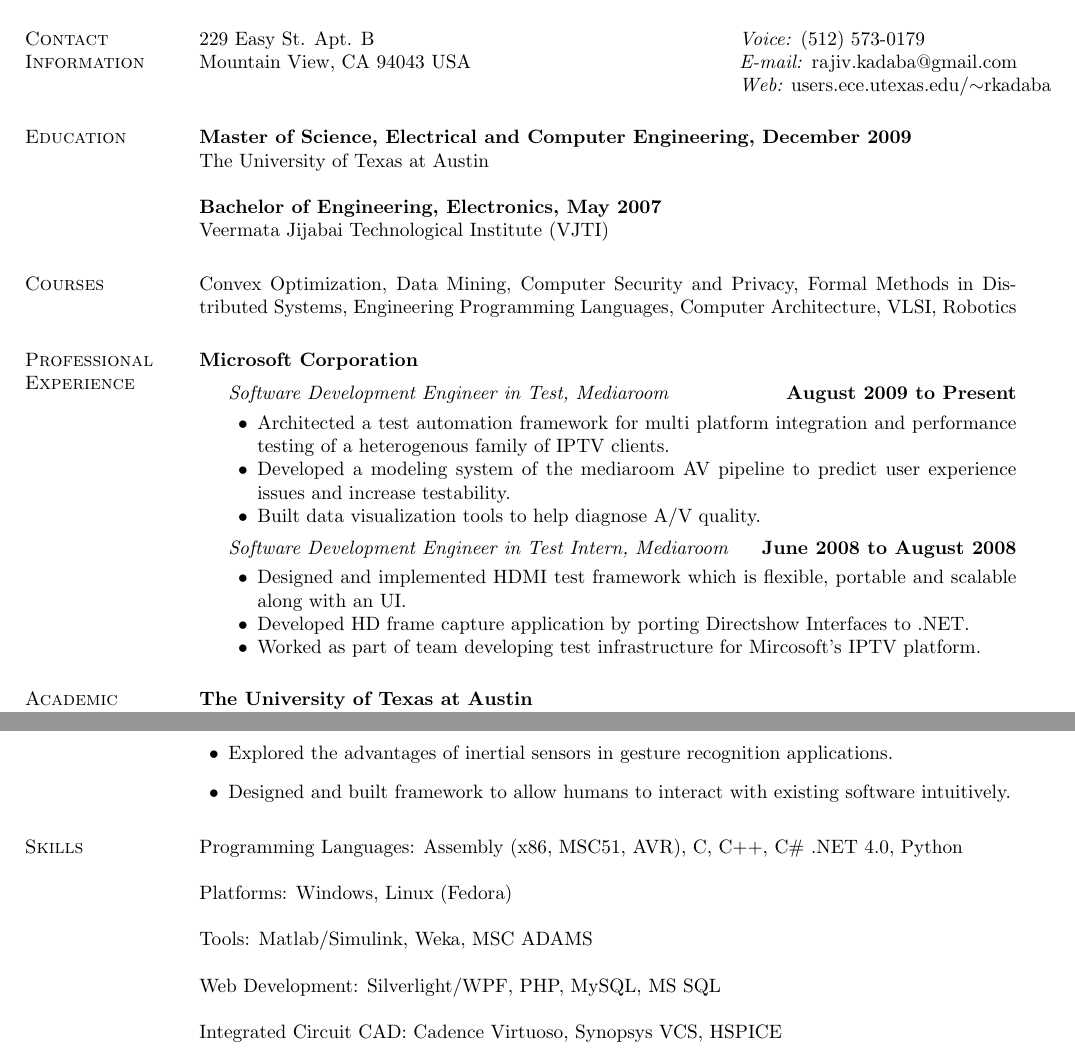
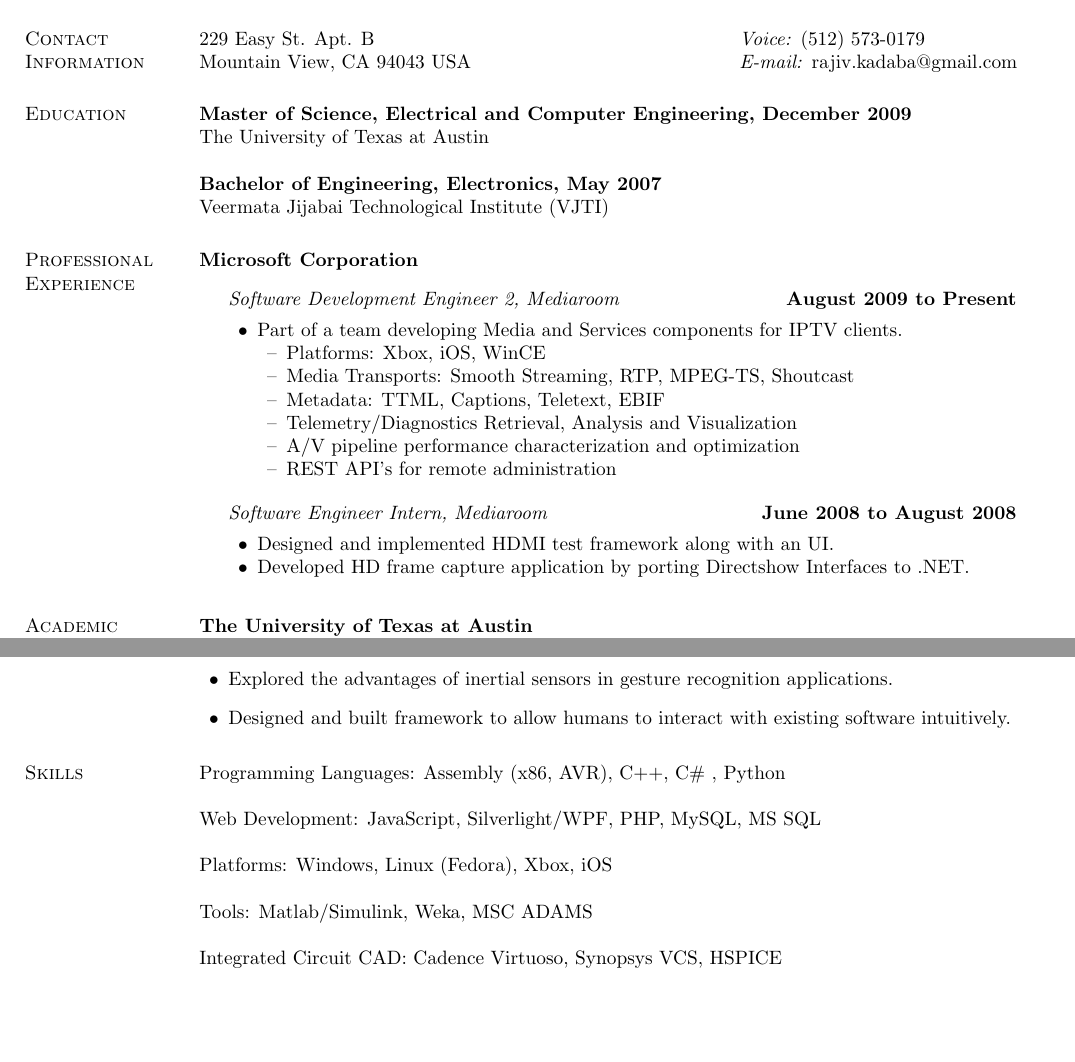
Before and after one commit to travelsalesman/Resume, a LaTeX CV (TeX/kadaba_resume.tex): two parts of pages 1 and 2 of 2, joined at a grey line, cut so that both start at the same text, the shorter picture padded with empty space. Compiled offline with pdfLaTeX.

Commit message:
Update Resume

```diff
--- a/TeX/kadaba_resume.tex
+++ b/TeX/kadaba_resume.tex
@@ -162,6 +162,9 @@
 \newenvironment{innerlist}[1][\enskip\textbullet]%
         {\begin{compactenum}[#1]}{\end{compactenum}}
 
+\newenvironment{sublist}[1][\enskip\textendash]%
+        {\begin{compactenum}[#1]}{\end{compactenum}}
+
 % To add some paragraph space between lines.
 % This also tells LaTeX to preferably break a page on one of these gaps
 % if there is a needed pagebreak nearby.
@@ -187,7 +190,6 @@
 \begin{tabular}[t]{@{}p{\textwidth-\rcollength}p{\rcollength}}
 229 Easy St. Apt. B  & \textit{Voice:} (512) 573-0179 \\
 Mountain View, CA 94043 USA       & \textit{E-mail:} \href{mailto:rajiv.kadaba@gmail.com}{rajiv.kadaba@gmail.com}\\
-& \textit{Web:} \href{http://users.ece.utexas.edu/~rkadaba}{users.ece.utexas.edu/$\sim$rkadaba}\\
 \end{tabular}
 
 \section{Education}
@@ -202,30 +204,30 @@ Mountain View, CA 94043 USA       & \textit{E-mail:} \href{mailto:rajiv.kadaba@g
 
     \href{http://www.vjti.ac.in/}{Veermata Jijabai Technological Institute (VJTI)}
 
-\section{Courses}
-Convex Optimization, Data Mining,  Computer Security and Privacy, Formal Methods in Distributed Systems, Engineering Programming Languages, Computer Architecture, VLSI, Robotics
-
 \section{Professional Experience}
 %
 \textbf{\href{http://www.micrsoft.com/}{Microsoft Corporation}}
 \begin{outerlist}
-\item[] \textit{Software Development Engineer in Test, \href{http://www.microsoftmediaroom.com/}{Mediaroom}} \hfill \textbf{August 2009 to Present}
+\item[] \textit{Software Development Engineer 2, \href{http://www.microsoftmediaroom.com/}{Mediaroom}} \hfill \textbf{August 2009 to Present}
     \begin{innerlist}
-    \item Architected a test automation framework for multi platform integration and performance testing of a heterogenous family of IPTV clients.
-    \item Developed a modeling system of the mediaroom AV pipeline to predict user experience issues and increase testability.
-    \item Built data visualization tools to help diagnose A/V quality.
+    \item Part of a team developing Media and Services components for IPTV clients.
+    \begin{sublist}
+\item  Platforms: Xbox, iOS, WinCE
+\item  Media Transports: Smooth Streaming, RTP, MPEG-TS, Shoutcast
+\item  Metadata: TTML, Captions, Teletext, EBIF
+\item Telemetry/Diagnostics Retrieval, Analysis and Visualization
+\item A/V pipeline performance characterization and optimization
+\item REST API's for remote administration
+    \end{sublist}
     \end{innerlist}
 \end{outerlist}
 \begin{outerlist}
-\item[] \textit{Software Development Engineer in Test Intern, \href{http://www.microsoftmediaroom.com/}{Mediaroom}} \hfill \textbf{June 2008 to August 2008}
+\item[] \textit{Software Engineer Intern, \href{http://www.microsoftmediaroom.com/}{Mediaroom}} \hfill \textbf{June 2008 to August 2008}
     \begin{innerlist}
-    \item Designed and implemented HDMI test framework which is flexible, portable and scalable along with an UI.
+    \item Designed and implemented HDMI test framework along with an UI.
     \item Developed HD frame capture application by porting Directshow Interfaces to .NET.
-    \item Worked as part of team developing test infrastructure for Mircosoft's IPTV platform.
     \end{innerlist}
 \end{outerlist}
-
-
 
 \section{Academic Experience}
 \textbf{\href{http://www.utexas.edu}{The University of Texas at Austin}}
@@ -308,19 +310,19 @@ Techniques \hfill \textbf{Fall 2006}
 
 \section{Skills}
 %
-Programming Languages: Assembly (x86, MSC51, AVR), C, C++, C\# .NET 4.0, Python
+Programming Languages: Assembly (x86, AVR), C++, C\# , Python
 
 \blankline
 
-Platforms: Windows, Linux (Fedora)
+Web Development: JavaScript, Silverlight/WPF, PHP, MySQL, MS SQL
+
+\blankline
+
+Platforms: Windows, Linux (Fedora), Xbox, iOS
 
 \blankline
 
 Tools: Matlab/Simulink, Weka, MSC ADAMS
-
-\blankline
-
-Web Development: Silverlight/WPF, PHP, MySQL, MS SQL
 
 \blankline
 
```
Also changed, not shown: TeX/kadaba_resume.pdf (added).
